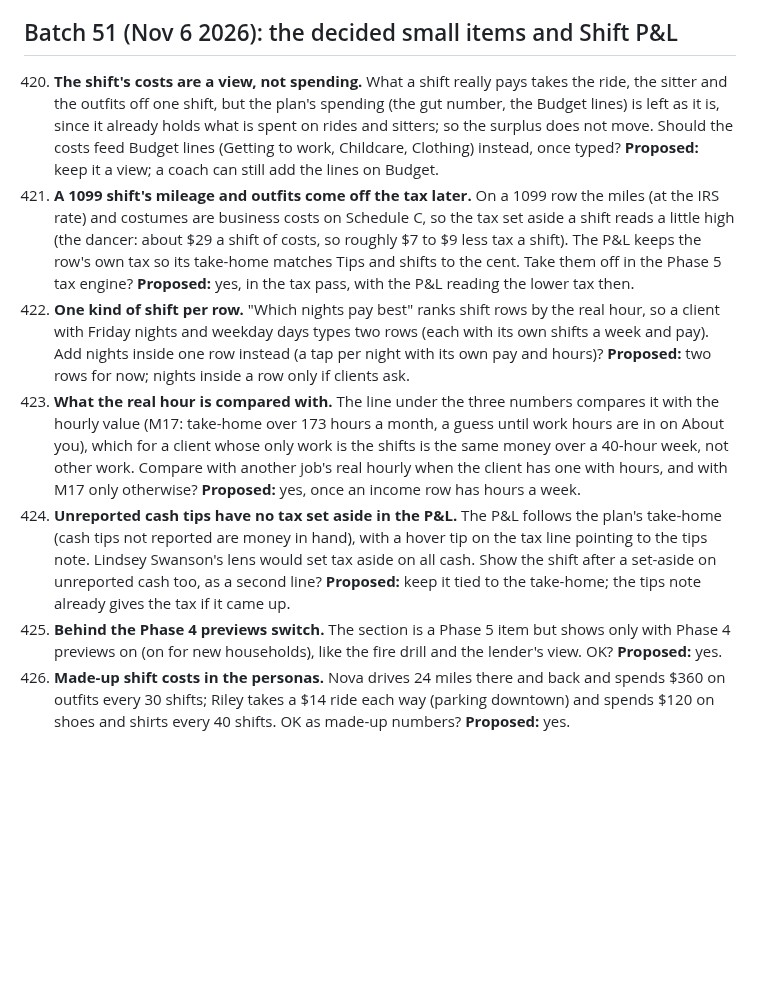
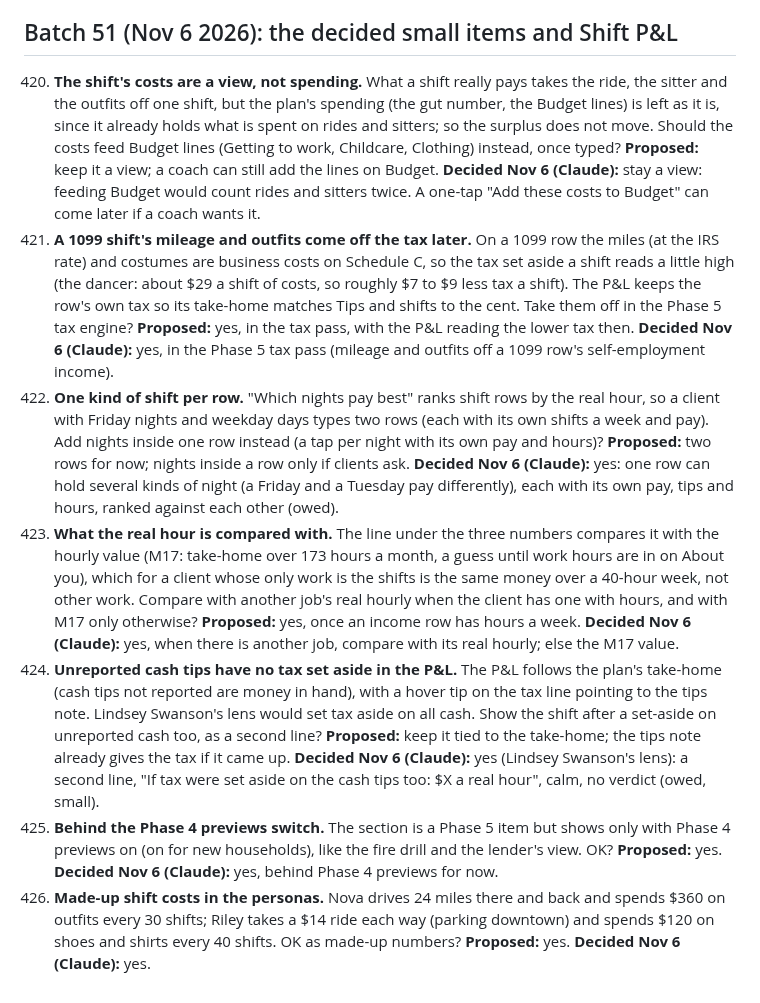
Before and after one commit to Sapphirestoneage/Slam, a Markdown page: QUESTIONS.md, the part around the change. GitHub-like rendering; blank space fills up the shorter version.

Commit message:
QUESTIONS 420 to 426 decided
Co-Authored-By: Claude Opus 5.5 <noreply@anthropic.com>
Claude-Session: https://claude.ai/code/session_01XCzxuA158VGC395LYEku85

```diff
--- a/QUESTIONS.md
+++ b/QUESTIONS.md
@@ -749,10 +749,10 @@ Answered and built from the second overnight brief: 140 (a parked hole does not
 
 ## Batch 51 (Nov 6 2026): the decided small items and Shift P&L
 
-420. **The shift's costs are a view, not spending.** What a shift really pays takes the ride, the sitter and the outfits off one shift, but the plan's spending (the gut number, the Budget lines) is left as it is, since it already holds what is spent on rides and sitters; so the surplus does not move. Should the costs feed Budget lines (Getting to work, Childcare, Clothing) instead, once typed? **Proposed:** keep it a view; a coach can still add the lines on Budget.
-421. **A 1099 shift's mileage and outfits come off the tax later.** On a 1099 row the miles (at the IRS rate) and costumes are business costs on Schedule C, so the tax set aside a shift reads a little high (the dancer: about $29 a shift of costs, so roughly $7 to $9 less tax a shift). The P&L keeps the row's own tax so its take-home matches Tips and shifts to the cent. Take them off in the Phase 5 tax engine? **Proposed:** yes, in the tax pass, with the P&L reading the lower tax then.
-422. **One kind of shift per row.** "Which nights pay best" ranks shift rows by the real hour, so a client with Friday nights and weekday days types two rows (each with its own shifts a week and pay). Add nights inside one row instead (a tap per night with its own pay and hours)? **Proposed:** two rows for now; nights inside a row only if clients ask.
-423. **What the real hour is compared with.** The line under the three numbers compares it with the hourly value (M17: take-home over 173 hours a month, a guess until work hours are in on About you), which for a client whose only work is the shifts is the same money over a 40-hour week, not other work. Compare with another job's real hourly when the client has one with hours, and with M17 only otherwise? **Proposed:** yes, once an income row has hours a week.
-424. **Unreported cash tips have no tax set aside in the P&L.** The P&L follows the plan's take-home (cash tips not reported are money in hand), with a hover tip on the tax line pointing to the tips note. Lindsey Swanson's lens would set tax aside on all cash. Show the shift after a set-aside on unreported cash too, as a second line? **Proposed:** keep it tied to the take-home; the tips note already gives the tax if it came up.
-425. **Behind the Phase 4 previews switch.** The section is a Phase 5 item but shows only with Phase 4 previews on (on for new households), like the fire drill and the lender's view. OK? **Proposed:** yes.
-426. **Made-up shift costs in the personas.** Nova drives 24 miles there and back and spends $360 on outfits every 30 shifts; Riley takes a $14 ride each way (parking downtown) and spends $120 on shoes and shirts every 40 shifts. OK as made-up numbers? **Proposed:** yes.
+420. **The shift's costs are a view, not spending.** What a shift really pays takes the ride, the sitter and the outfits off one shift, but the plan's spending (the gut number, the Budget lines) is left as it is, since it already holds what is spent on rides and sitters; so the surplus does not move. Should the costs feed Budget lines (Getting to work, Childcare, Clothing) instead, once typed? **Proposed:** keep it a view; a coach can still add the lines on Budget. **Decided Nov 6 (Claude):** stay a view: feeding Budget would count rides and sitters twice. A one-tap "Add these costs to Budget" can come later if a coach wants it.
+421. **A 1099 shift's mileage and outfits come off the tax later.** On a 1099 row the miles (at the IRS rate) and costumes are business costs on Schedule C, so the tax set aside a shift reads a little high (the dancer: about $29 a shift of costs, so roughly $7 to $9 less tax a shift). The P&L keeps the row's own tax so its take-home matches Tips and shifts to the cent. Take them off in the Phase 5 tax engine? **Proposed:** yes, in the tax pass, with the P&L reading the lower tax then. **Decided Nov 6 (Claude):** yes, in the Phase 5 tax pass (mileage and outfits off a 1099 row's self-employment income).
+422. **One kind of shift per row.** "Which nights pay best" ranks shift rows by the real hour, so a client with Friday nights and weekday days types two rows (each with its own shifts a week and pay). Add nights inside one row instead (a tap per night with its own pay and hours)? **Proposed:** two rows for now; nights inside a row only if clients ask. **Decided Nov 6 (Claude):** yes: one row can hold several kinds of night (a Friday and a Tuesday pay differently), each with its own pay, tips and hours, ranked against each other (owed).
+423. **What the real hour is compared with.** The line under the three numbers compares it with the hourly value (M17: take-home over 173 hours a month, a guess until work hours are in on About you), which for a client whose only work is the shifts is the same money over a 40-hour week, not other work. Compare with another job's real hourly when the client has one with hours, and with M17 only otherwise? **Proposed:** yes, once an income row has hours a week. **Decided Nov 6 (Claude):** yes, when there is another job, compare with its real hourly; else the M17 value.
+424. **Unreported cash tips have no tax set aside in the P&L.** The P&L follows the plan's take-home (cash tips not reported are money in hand), with a hover tip on the tax line pointing to the tips note. Lindsey Swanson's lens would set tax aside on all cash. Show the shift after a set-aside on unreported cash too, as a second line? **Proposed:** keep it tied to the take-home; the tips note already gives the tax if it came up. **Decided Nov 6 (Claude):** yes (Lindsey Swanson's lens): a second line, "If tax were set aside on the cash tips too: $X a real hour", calm, no verdict (owed, small).
+425. **Behind the Phase 4 previews switch.** The section is a Phase 5 item but shows only with Phase 4 previews on (on for new households), like the fire drill and the lender's view. OK? **Proposed:** yes. **Decided Nov 6 (Claude):** yes, behind Phase 4 previews for now.
+426. **Made-up shift costs in the personas.** Nova drives 24 miles there and back and spends $360 on outfits every 30 shifts; Riley takes a $14 ride each way (parking downtown) and spends $120 on shoes and shirts every 40 shifts. OK as made-up numbers? **Proposed:** yes. **Decided Nov 6 (Claude):** yes.
```
